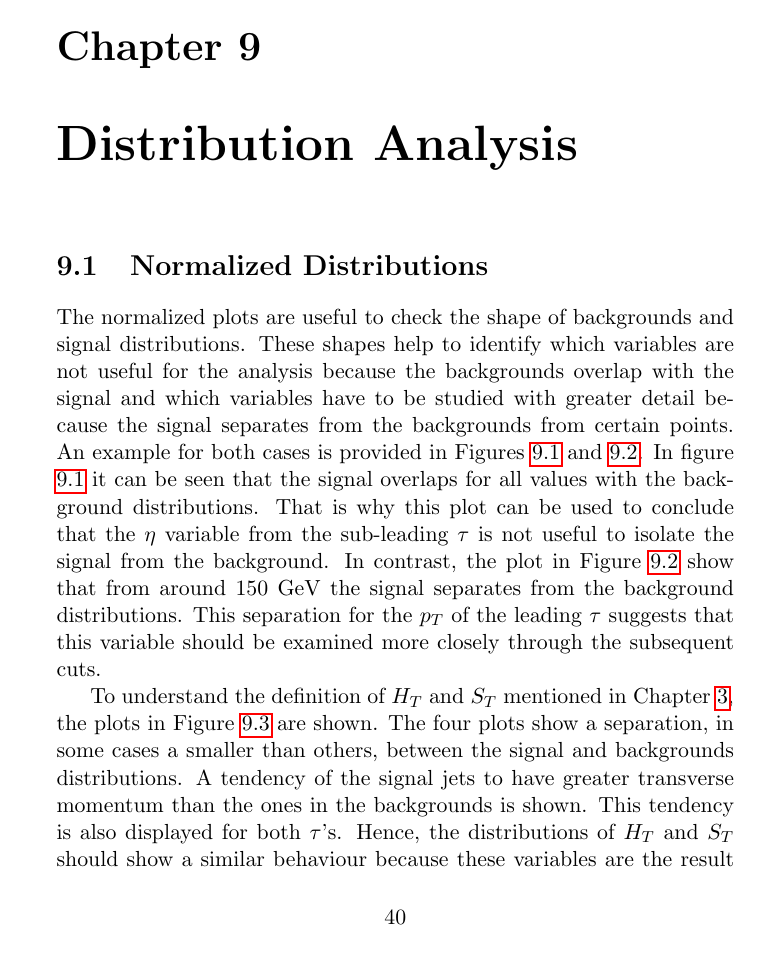
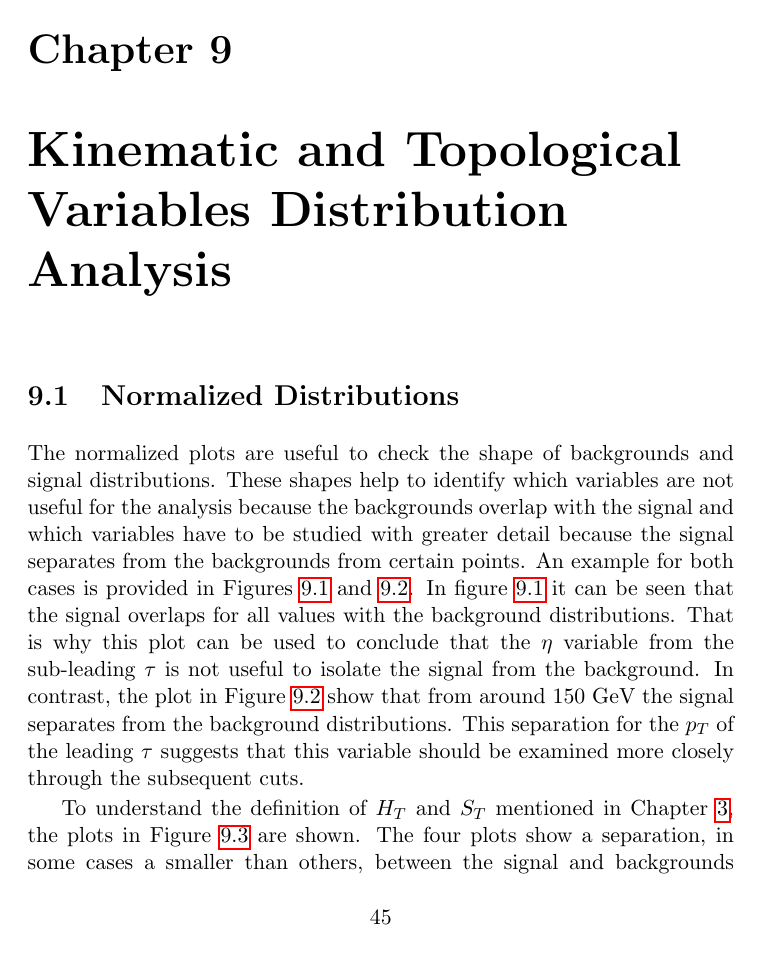
Before and after one commit to carlosmiguelpatino/UndergraduateMonographDocument, a LaTeX thesis (main.tex, which reads DistributionAnalysis/distributionAnalysis.tex): page 45 of 71 before the commit and page 51 of 77 after it. Compiled offline with pdfLaTeX.

Commit message:
final changes

```diff
--- a/DistributionAnalysis/distributionAnalysis.tex
+++ b/DistributionAnalysis/distributionAnalysis.tex
@@ -1,6 +1,6 @@
 \graphicspath{{DistributionAnalysis/Figures/}}
 
-\chapter{Distribution Analysis} \label{sec: disanalysis}
+\chapter{Kinematic and Topological Variables Distribution Analysis} \label{sec: disanalysis}
 
 \section{Normalized Distributions}\label{sec: Normalized Distributions}
 
--- a/main.tex
+++ b/main.tex
@@ -1,6 +1,6 @@
 %Plantilla basada en "Template for Masters / Doctoral Thesis" (plantilla disponible en writeLaTex) que subió LaTeXTemplates.com
 
-\documentclass[11pt, oneside]{book}
+\documentclass[11pt]{book}
 \usepackage[paperwidth=17cm, paperheight=22.5cm, bottom=2.5cm, right=2.5cm]{geometry}
 \usepackage{amssymb,amsmath,amsthm} %paquete para símbolo matemáticos
 \usepackage[english]{babel}
```
Also changed, not shown: main.pdf.
